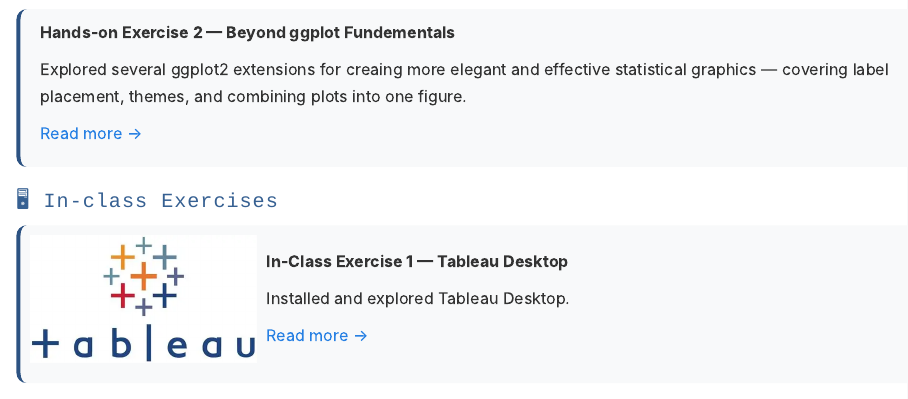
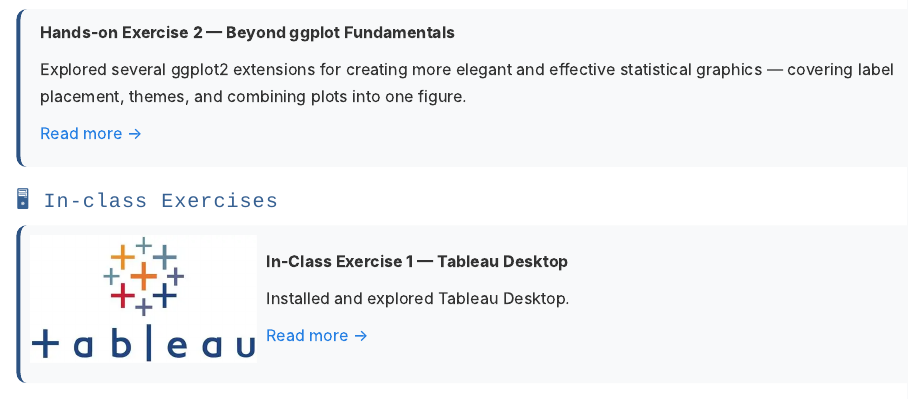
Before and after one commit to wmyee-21/ISSS608-VAA_my, a Quarto document (index.qmd): the page in a window 1100 px wide, from 430 px down. Rendered offline with R 4.5, knitr and Pandoc in place of Quarto, with nearby package versions; badge pictures from the web are left out.

Commit message:
minor fix typos on index page

```diff
--- a/index.qmd
+++ b/index.qmd
@@ -26,9 +26,9 @@ This site consists of my journey through the course, updated regularly as I prog
 ![](https://r4va.netlify.app/chap02/img/image2.jpg){width="226"}
 
 ::: {style="flex: 1;"}
-**Hands-on Exercise 2 — Beyond ggplot Fundementals**
+**Hands-on Exercise 2 — Beyond ggplot Fundamentals**
 
-Explored several ggplot2 extensions for creaing more elegant and effective statistical graphics — covering label placement, themes, and combining plots into one figure.
+Explored several ggplot2 extensions for creating more elegant and effective statistical graphics — covering label placement, themes, and combining plots into one figure.
 
 [Read more →](HO_EX02.html)
 :::
```
Also changed, not shown: HO_EX02.qmd (line endings or trailing spaces), 5 other files.
